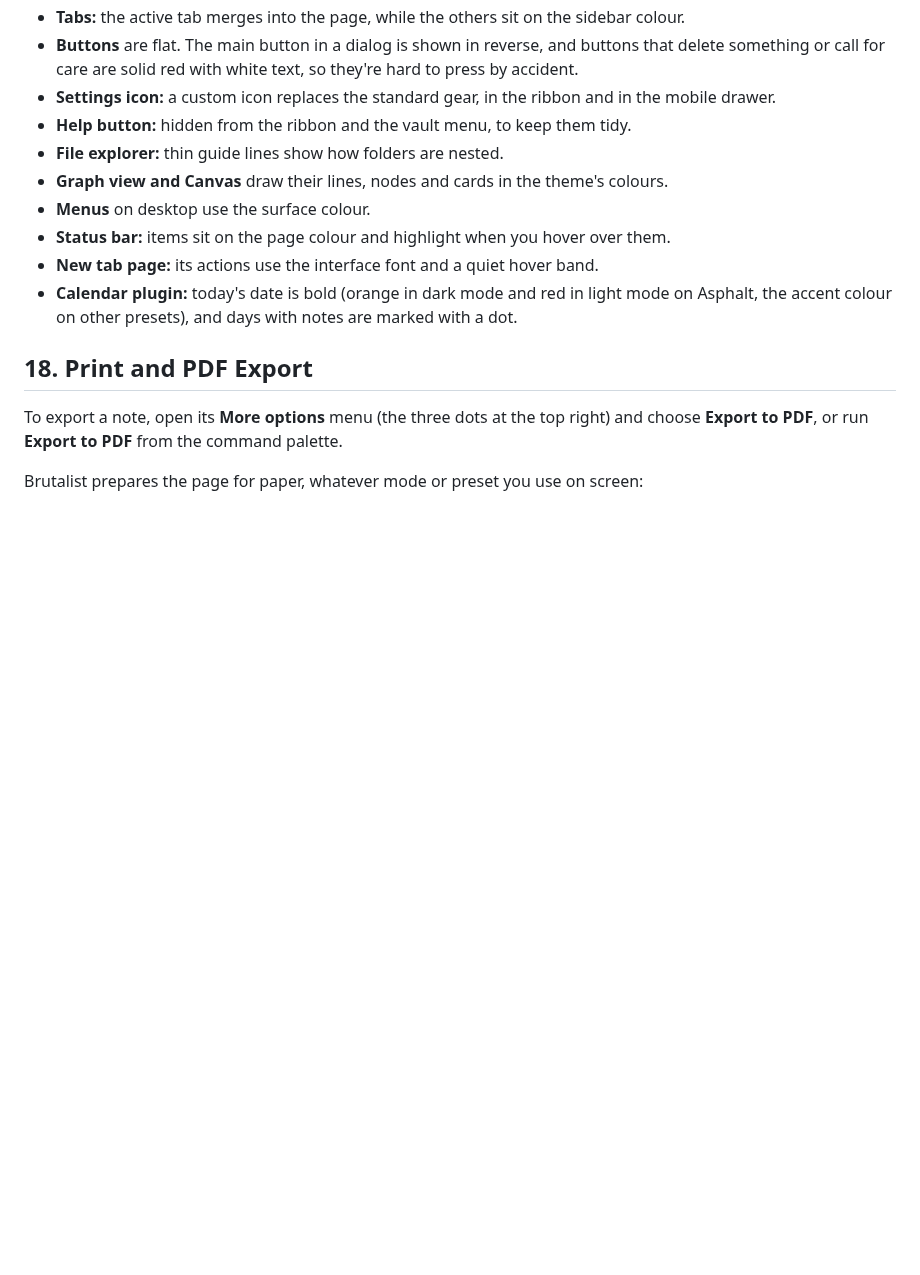
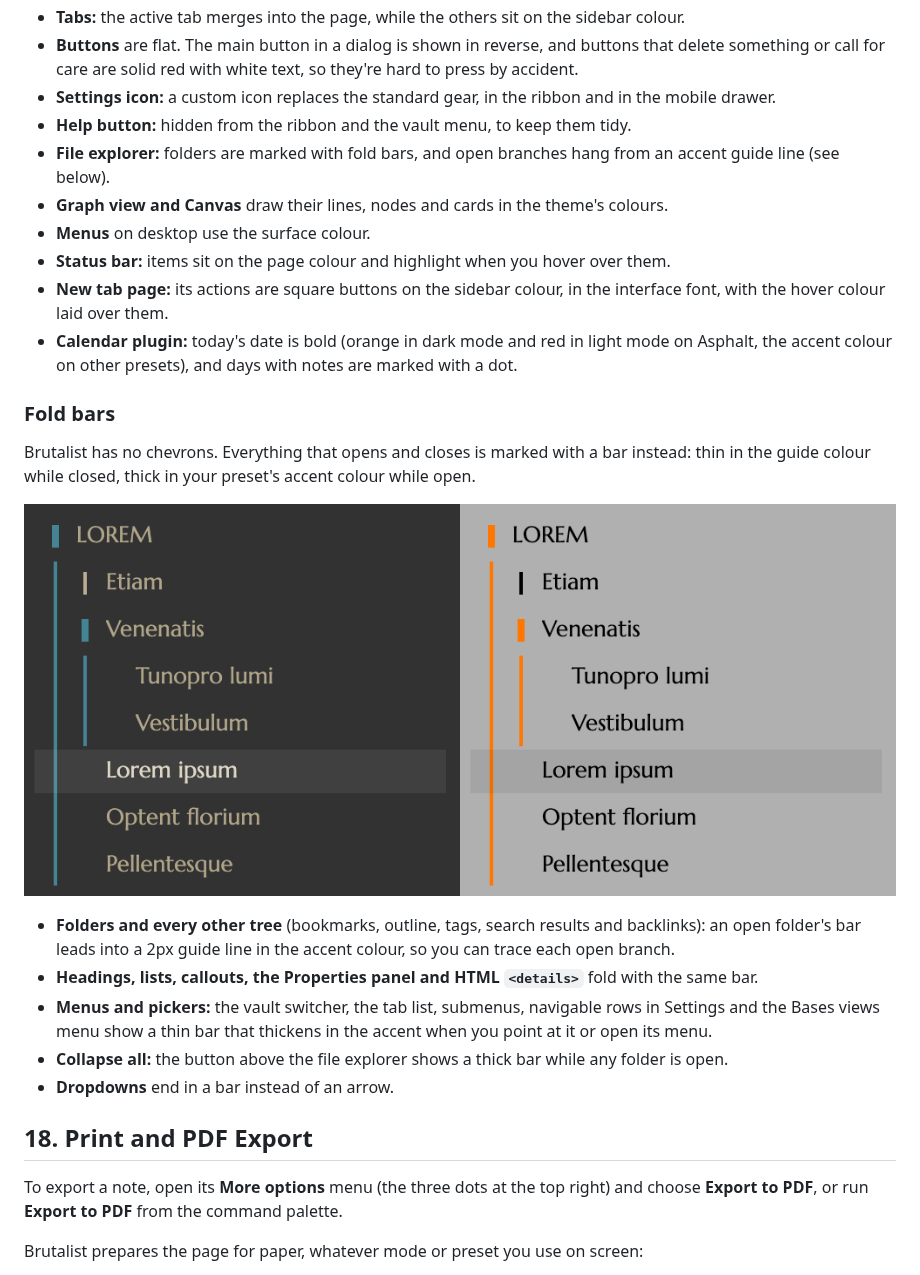
Before and after one commit to DuckTapeKiller/Brutalist, a Markdown page: README.md, the part around one of its changes. Drawn GitHub-style; pictures changed too: screenshots/fold-bars.png (added); blank space fills up the shorter version.

```diff
--- a/README.md
+++ b/README.md
@@ -792,12 +792,24 @@ Link colours are covered in [§4.2](#42-font-and-link-colours).
 * **Buttons** are flat. The main button in a dialog is shown in reverse, and buttons that delete something or call for care are solid red with white text, so they're hard to press by accident.
 * **Settings icon:** a custom icon replaces the standard gear, in the ribbon and in the mobile drawer.
 * **Help button:** hidden from the ribbon and the vault menu, to keep them tidy.
-* **File explorer:** thin guide lines show how folders are nested.
+* **File explorer:** folders are marked with fold bars, and open branches hang from an accent guide line (see below).
 * **Graph view and Canvas** draw their lines, nodes and cards in the theme's colours.
 * **Menus** on desktop use the surface colour.
 * **Status bar:** items sit on the page colour and highlight when you hover over them.
-* **New tab page:** its actions use the interface font and a quiet hover band.
+* **New tab page:** its actions are square buttons on the sidebar colour, in the interface font, with the hover colour laid over them.
 * **Calendar plugin:** today's date is bold (orange in dark mode and red in light mode on Asphalt, the accent colour on other presets), and days with notes are marked with a dot.
+
+### Fold bars
+
+Brutalist has no chevrons. Everything that opens and closes is marked with a bar instead: thin in the guide colour while closed, thick in your preset's accent colour while open.
+
+![Fold bars in the file explorer, in dark and light mode](screenshots/fold-bars.png)
+
+* **Folders and every other tree** (bookmarks, outline, tags, search results and backlinks): an open folder's bar leads into a 2px guide line in the accent colour, so you can trace each open branch.
+* **Headings, lists, callouts, the Properties panel and HTML `<details>`** fold with the same bar.
+* **Menus and pickers:** the vault switcher, the tab list, submenus, navigable rows in Settings and the Bases views menu show a thin bar that thickens in the accent when you point at it or open its menu.
+* **Collapse all:** the button above the file explorer shows a thick bar while any folder is open.
+* **Dropdowns** end in a bar instead of an arrow.
 
 ## 18. Print and PDF Export
 
```
Also changed, not shown: other parts of README.md (+9 -0 lines), screenshot-light.png, screenshot.png, 2 other files.
